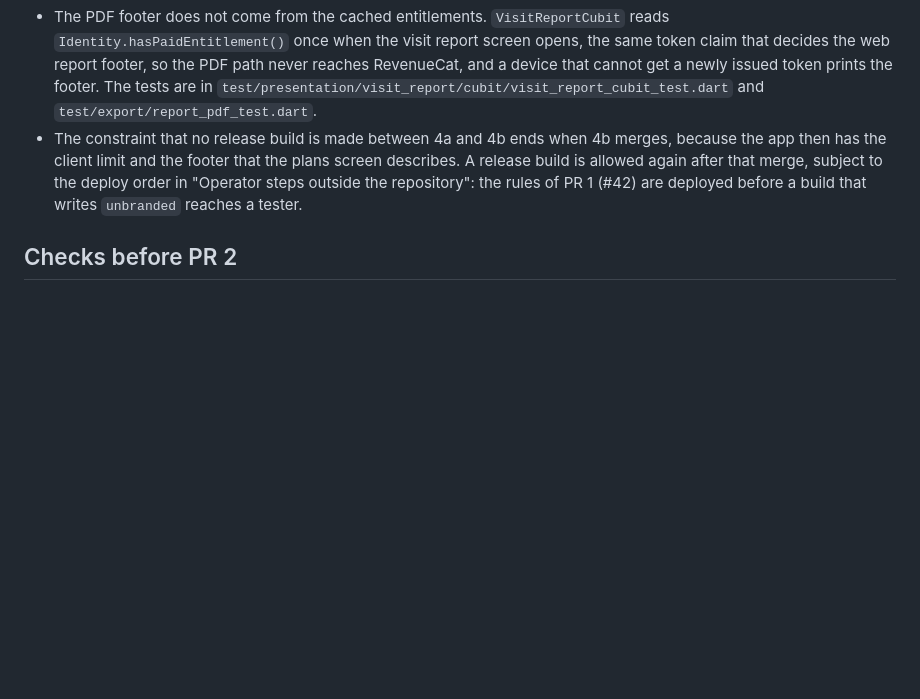
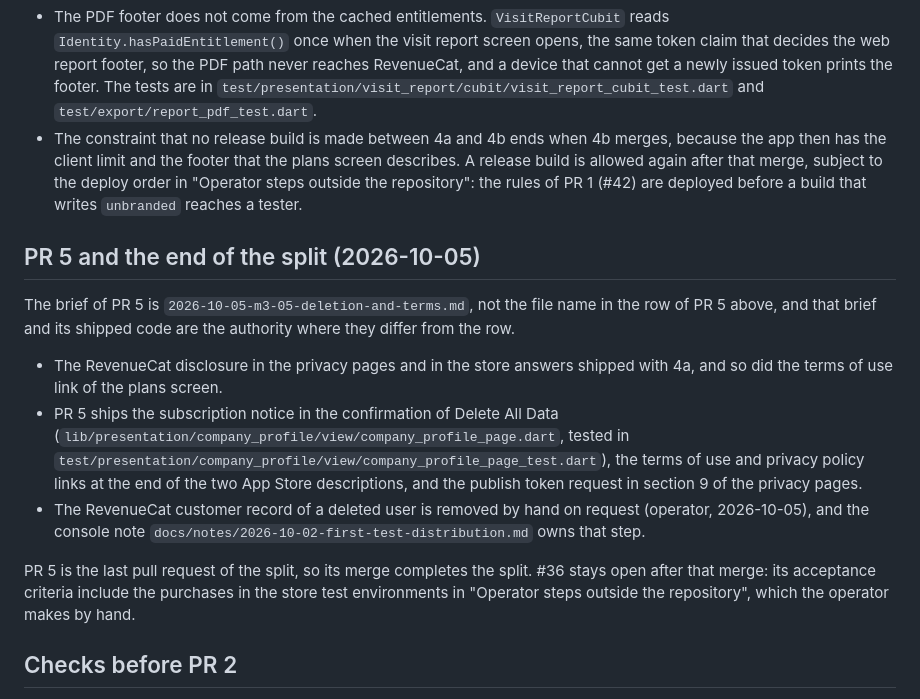
Before and after one commit to AndrewDongminYoo/kkomkkomi, a Markdown page: docs/plans/2026-10-05-m3-subscriptions.md, the part around the change. Rendered like a GitHub page; blank space fills up the shorter version.

Commit message:
docs: record the end of the M3 split

```diff
--- a/docs/plans/2026-10-05-m3-subscriptions.md
+++ b/docs/plans/2026-10-05-m3-subscriptions.md
@@ -42,6 +42,17 @@ The brief of 4b, `2026-10-05-m3-04b-limits-and-pdf.md`, and its shipped code are
 - The PDF footer does not come from the cached entitlements. `VisitReportCubit` reads `Identity.hasPaidEntitlement()` once when the visit report screen opens, the same token claim that decides the web report footer, so the PDF path never reaches RevenueCat, and a device that cannot get a newly issued token prints the footer. The tests are in `test/presentation/visit_report/cubit/visit_report_cubit_test.dart` and `test/export/report_pdf_test.dart`.
 - The constraint that no release build is made between 4a and 4b ends when 4b merges, because the app then has the client limit and the footer that the plans screen describes. A release build is allowed again after that merge, subject to the deploy order in "Operator steps outside the repository": the rules of PR 1 (#42) are deployed before a build that writes `unbranded` reaches a tester.
 
+## PR 5 and the end of the split (2026-10-05)
+
+The brief of PR 5 is `2026-10-05-m3-05-deletion-and-terms.md`, not the file name in the row of PR 5 above, and that brief and its shipped code are the authority where they differ from the row.
+
+- The RevenueCat disclosure in the privacy pages and in the store answers shipped with 4a, and so did the terms of use link of the plans screen.
+- PR 5 ships the subscription notice in the confirmation of Delete All Data (`lib/presentation/company_profile/view/company_profile_page.dart`, tested in `test/presentation/company_profile/view/company_profile_page_test.dart`), the terms of use and privacy policy links at the end of the two App Store descriptions, and the publish token request in section 9 of the privacy pages.
+- The RevenueCat customer record of a deleted user is removed by hand on request (operator, 2026-10-05), and the console note `docs/notes/2026-10-02-first-test-distribution.md` owns that step.
+
+PR 5 is the last pull request of the split, so its merge completes the split.
+#36 stays open after that merge: its acceptance criteria include the purchases in the store test environments in "Operator steps outside the repository", which the operator makes by hand.
+
 ## Checks before PR 2
 
 - The RevenueCat public SDK keys stay out of the repository (operator, 2026-10-05): a file that git ignores holds them, and the production build reads them through `--dart-define`, as `google-services.json` stays out of the repository today.
```
Also changed, not shown: CLAUDE.md (+3 -1 lines), docs/notes/2026-10-02-first-test-distribution.md (+2 -1 lines).
